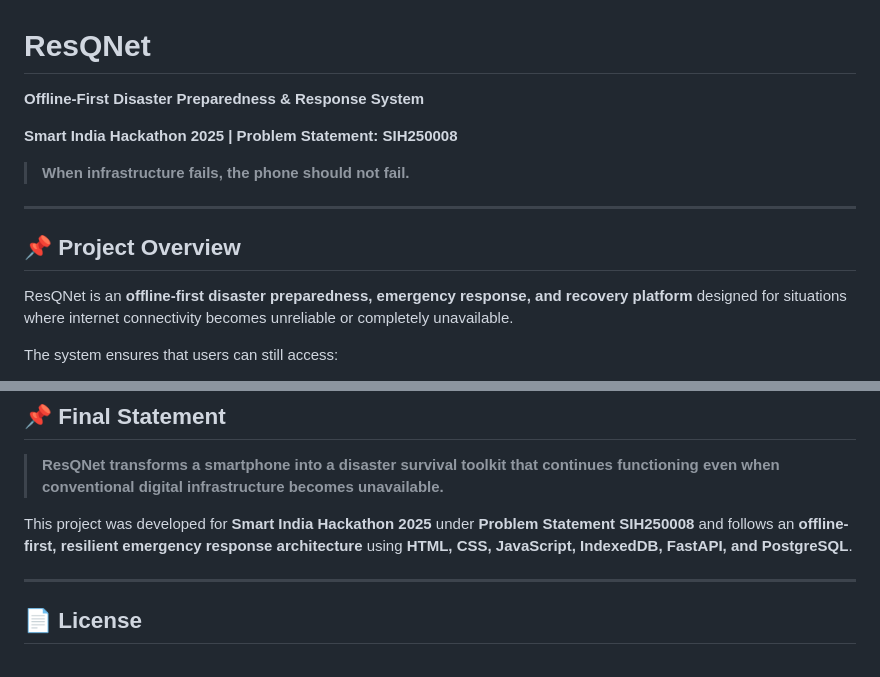
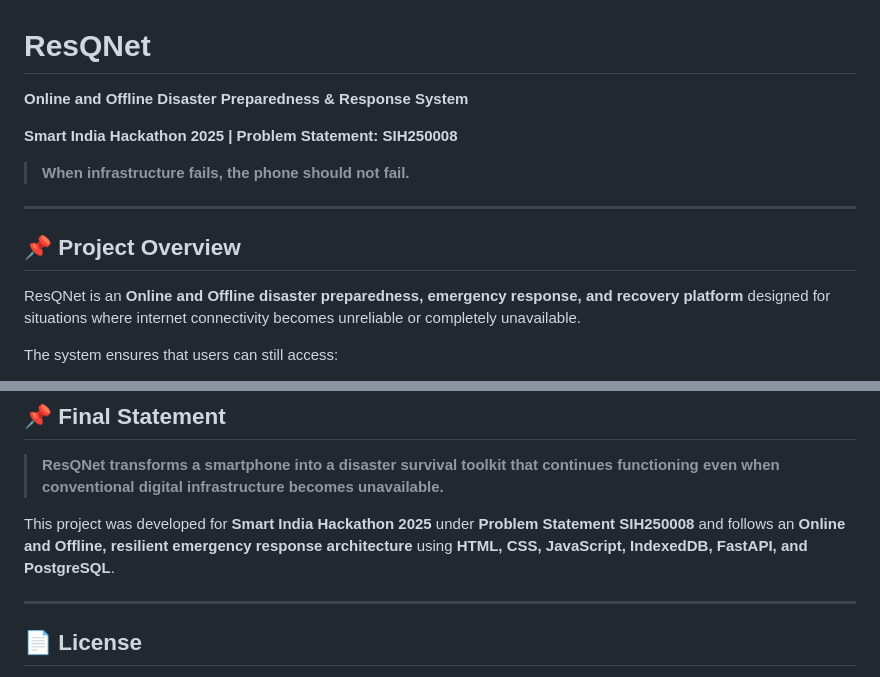
Before and after one commit to Dhruvu2704/Disaster-Preparedness-System, a Markdown page: README.md, 2 parts joined by grey strips. GitHub-like rendering.

```diff
--- a/README.md
+++ b/README.md
@@ -1,6 +1,6 @@
 # ResQNet
 
-**Offline-First Disaster Preparedness & Response System**
+**Online and Offline Disaster Preparedness & Response System**
 
 **Smart India Hackathon 2025 | Problem Statement: SIH250008**
 
@@ -10,7 +10,7 @@
 
 ## 📌 Project Overview
 
-ResQNet is an **offline-first disaster preparedness, emergency response, and recovery platform** designed for situations where internet connectivity becomes unreliable or completely unavailable.
+ResQNet is an **Online and Offline disaster preparedness, emergency response, and recovery platform** designed for situations where internet connectivity becomes unreliable or completely unavailable.
 
 The system ensures that users can still access:
 
@@ -464,7 +464,7 @@ ResQNet is designed to remain useful **before, during, and after a disaster**, m
 
 > **ResQNet transforms a smartphone into a disaster survival toolkit that continues functioning even when conventional digital infrastructure becomes unavailable.**
 
-This project was developed for **Smart India Hackathon 2025** under **Problem Statement SIH250008** and follows an **offline-first, resilient emergency response architecture** using **HTML, CSS, JavaScript, IndexedDB, FastAPI, and PostgreSQL**.
+This project was developed for **Smart India Hackathon 2025** under **Problem Statement SIH250008** and follows an **Online and Offline, resilient emergency response architecture** using **HTML, CSS, JavaScript, IndexedDB, FastAPI, and PostgreSQL**.
 
 ---
 
```
